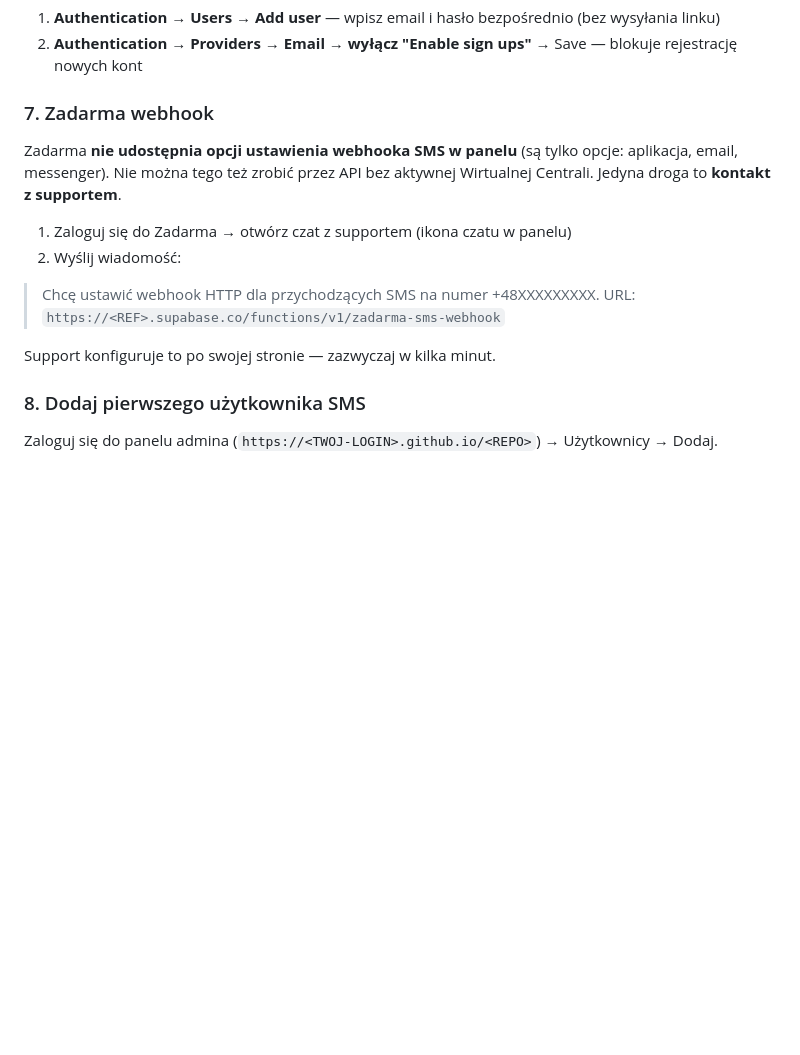
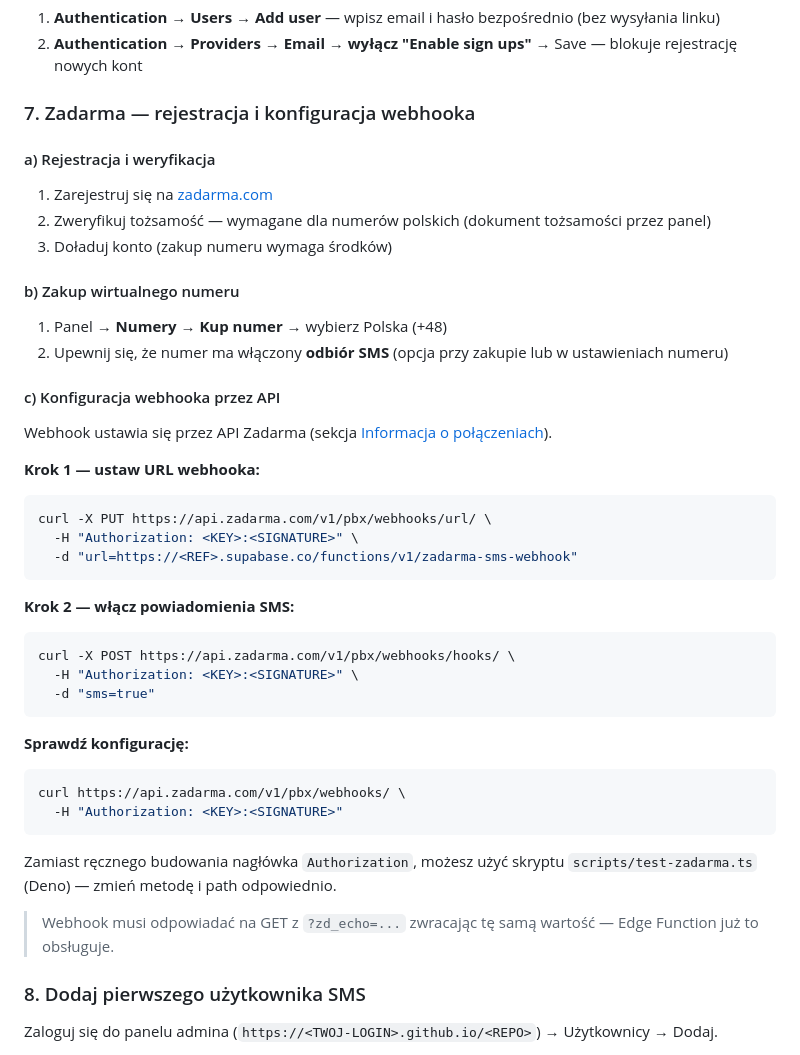
Before and after one commit to Andrish97/brick_ai, a Markdown page: README.md, the part around the change. Rendered like a GitHub page; blank space fills up the shorter version.

Commit message:
Update Zadarma setup docs with full onboarding and API webhook config

````diff
--- a/README.md
+++ b/README.md
@@ -101,16 +101,46 @@ git push origin main
 1. **Authentication → Users → Add user** — wpisz email i hasło bezpośrednio (bez wysyłania linku)
 2. **Authentication → Providers → Email → wyłącz "Enable sign ups"** → Save — blokuje rejestrację nowych kont
 
-### 7. Zadarma webhook
+### 7. Zadarma — rejestracja i konfiguracja webhooka
 
-Zadarma **nie udostępnia opcji ustawienia webhooka SMS w panelu** (są tylko opcje: aplikacja, email, messenger). Nie można tego też zrobić przez API bez aktywnej Wirtualnej Centrali. Jedyna droga to **kontakt z supportem**.
+#### a) Rejestracja i weryfikacja
 
-1. Zaloguj się do Zadarma → otwórz czat z supportem (ikona czatu w panelu)
-2. Wyślij wiadomość:
+1. Zarejestruj się na [zadarma.com](https://zadarma.com)
+2. Zweryfikuj tożsamość — wymagane dla numerów polskich (dokument tożsamości przez panel)
+3. Doładuj konto (zakup numeru wymaga środków)
 
-> Chcę ustawić webhook HTTP dla przychodzących SMS na numer +48XXXXXXXXX. URL: `https://<REF>.supabase.co/functions/v1/zadarma-sms-webhook`
+#### b) Zakup wirtualnego numeru
 
-Support konfiguruje to po swojej stronie — zazwyczaj w kilka minut.
+1. Panel → **Numery** → **Kup numer** → wybierz Polska (+48)
+2. Upewnij się, że numer ma włączony **odbiór SMS** (opcja przy zakupie lub w ustawieniach numeru)
+
+#### c) Konfiguracja webhooka przez API
+
+Webhook ustawia się przez API Zadarma (sekcja [Informacja o połączeniach](https://zadarma.com/pl/support/api/#intro)).
+
+**Krok 1 — ustaw URL webhooka:**
+```bash
+curl -X PUT https://api.zadarma.com/v1/pbx/webhooks/url/ \
+  -H "Authorization: <KEY>:<SIGNATURE>" \
+  -d "url=https://<REF>.supabase.co/functions/v1/zadarma-sms-webhook"
+```
+
+**Krok 2 — włącz powiadomienia SMS:**
+```bash
+curl -X POST https://api.zadarma.com/v1/pbx/webhooks/hooks/ \
+  -H "Authorization: <KEY>:<SIGNATURE>" \
+  -d "sms=true"
+```
+
+**Sprawdź konfigurację:**
+```bash
+curl https://api.zadarma.com/v1/pbx/webhooks/ \
+  -H "Authorization: <KEY>:<SIGNATURE>"
+```
+
+Zamiast ręcznego budowania nagłówka `Authorization`, możesz użyć skryptu `scripts/test-zadarma.ts` (Deno) — zmień metodę i path odpowiednio.
+
+> Webhook musi odpowiadać na GET z `?zd_echo=...` zwracając tę samą wartość — Edge Function już to obsługuje.
 
 ### 8. Dodaj pierwszego użytkownika SMS
 
````
